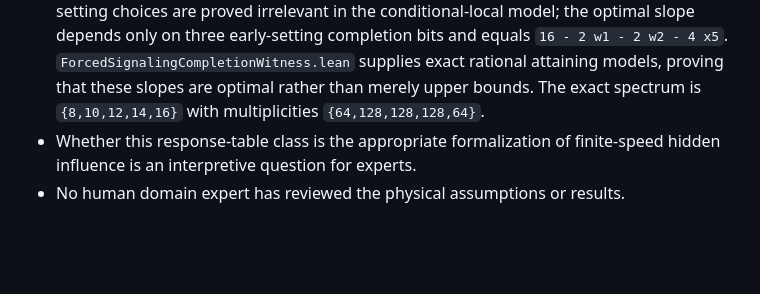
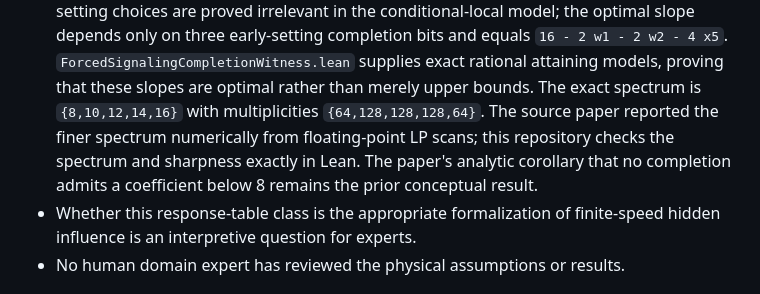
Before and after one commit to stevenwarejones/ontology-separation, a Markdown page: docs/research/FORCED_SIGNALING_THEOREM2.md, the part around the change. GitHub-like rendering; blank space fills up the shorter version.

Commit message:
Clarify analytic versus exact completion results

```diff
--- a/docs/research/FORCED_SIGNALING_THEOREM2.md
+++ b/docs/research/FORCED_SIGNALING_THEOREM2.md
@@ -37,7 +37,10 @@ It makes no novelty claim and has not been reviewed by a human domain expert.
   `ForcedSignalingCompletionWitness.lean` supplies exact rational attaining
   models, proving that these slopes are optimal rather than merely upper bounds.
   The exact spectrum is `{8,10,12,14,16}` with multiplicities
-  `{64,128,128,128,64}`.
+  `{64,128,128,128,64}`. The source paper reported the finer spectrum numerically
+  from floating-point LP scans; this repository checks the spectrum and sharpness
+  exactly in Lean. The paper's analytic corollary that no completion admits a
+  coefficient below 8 remains the prior conceptual result.
 - Whether this response-table class is the appropriate formalization of
   finite-speed hidden influence is an interpretive question for experts.
 - No human domain expert has reviewed the physical assumptions or results.
```
